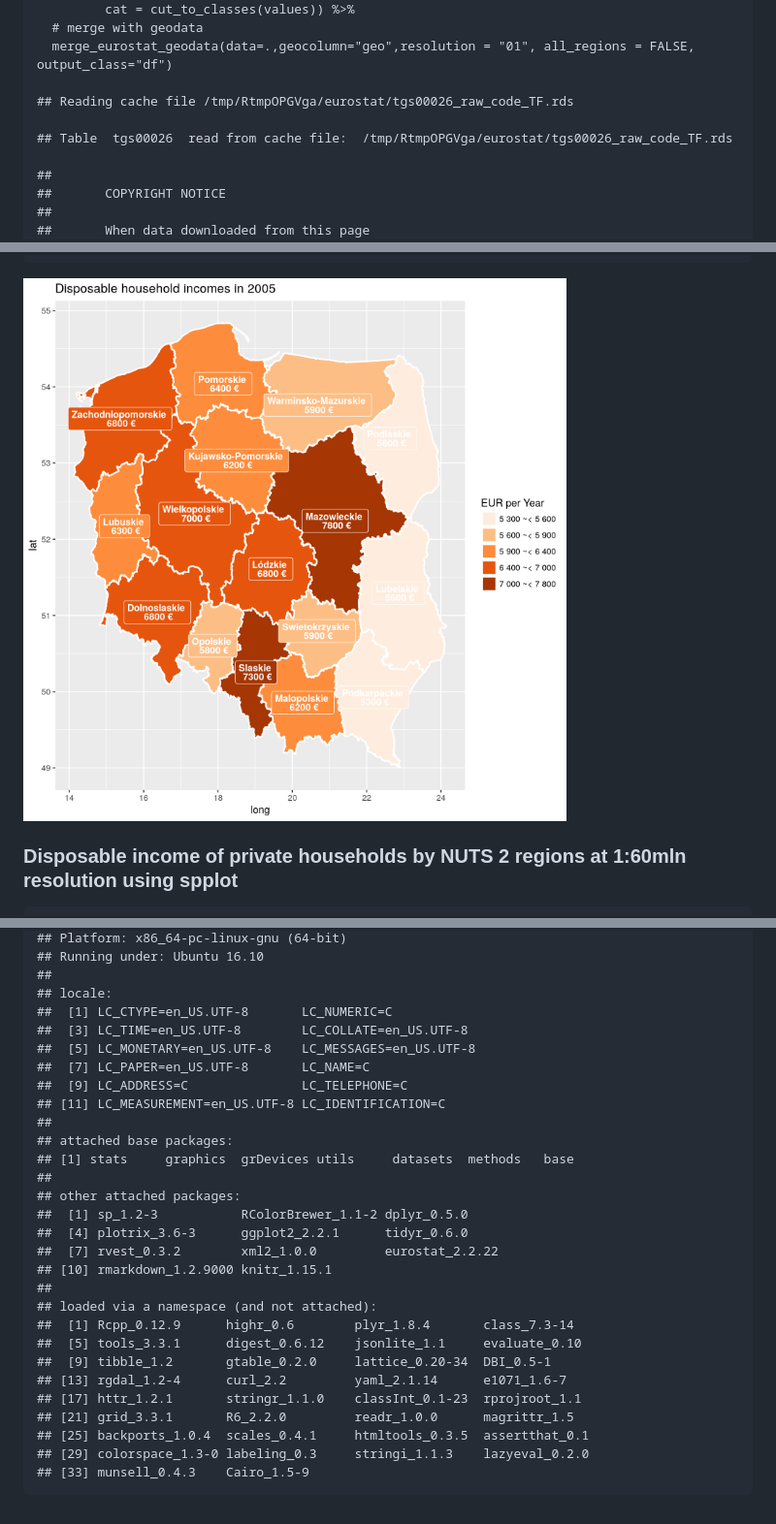
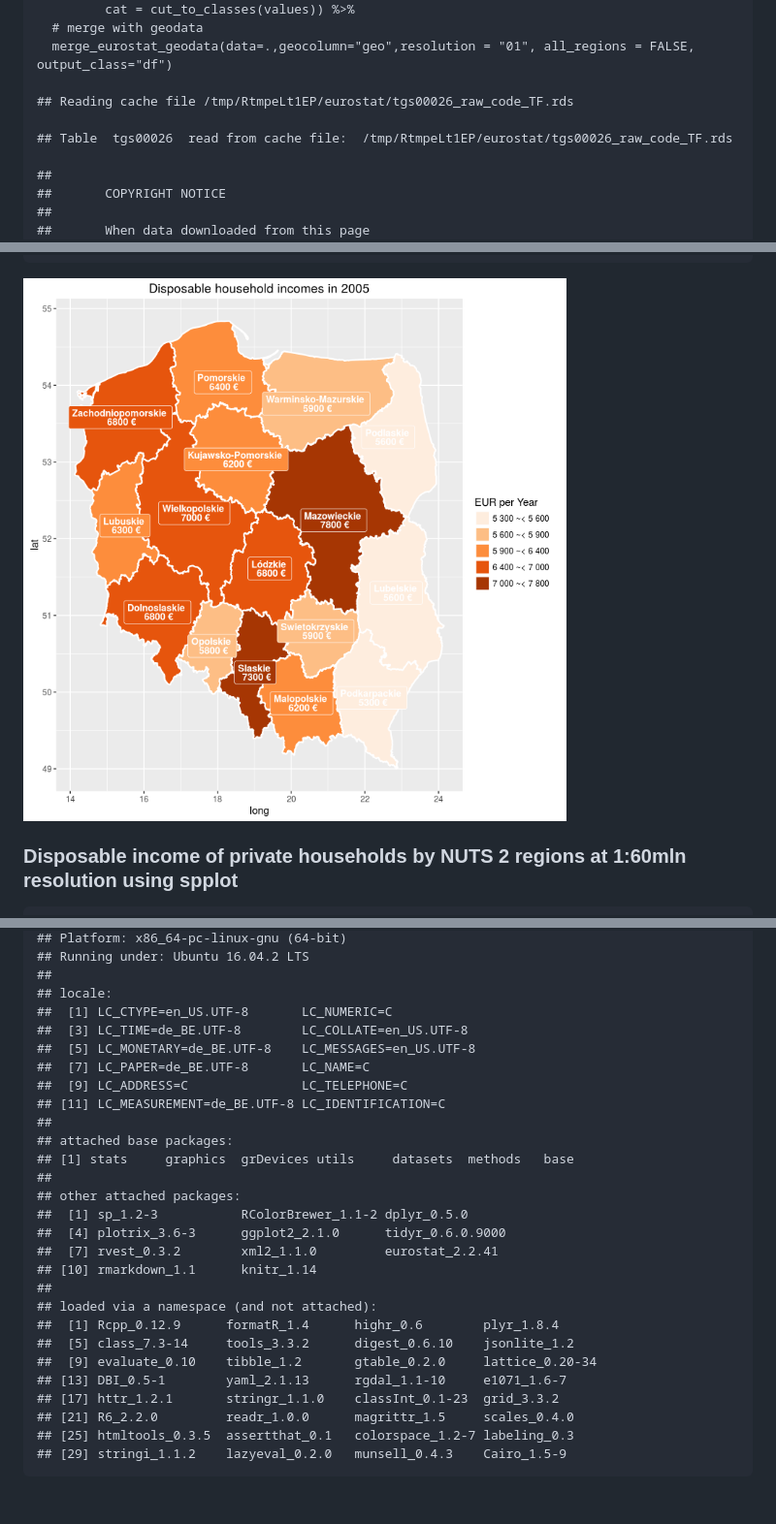
Before and after one commit to rOpenGov/eurostat, a Markdown page: vignettes/eurostat_tutorial.md, 3 parts joined by grey strips. Shown: that part at 97% size. Drawn GitHub-style; pictures changed too: vignettes/fig/maps2-1.png.

```diff
--- a/vignettes/eurostat_tutorial.md
+++ b/vignettes/eurostat_tutorial.md
@@ -926,9 +870,9 @@ Maps
       # merge with geodata
       merge_eurostat_geodata(data=.,geocolumn="geo",resolution = "01", all_regions = FALSE, output_class="df")
 
-    ## Reading cache file /tmp/RtmpOPGVga/eurostat/tgs00026_raw_code_TF.rds
+    ## Reading cache file /tmp/RtmpeLt1EP/eurostat/tgs00026_raw_code_TF.rds
 
-    ## Table  tgs00026  read from cache file:  /tmp/RtmpOPGVga/eurostat/tgs00026_raw_code_TF.rds
+    ## Table  tgs00026  read from cache file:  /tmp/RtmpeLt1EP/eurostat/tgs00026_raw_code_TF.rds
 
     ##
     ##       COPYRIGHT NOTICE
@@ -1110,30 +1054,29 @@ This tutorial was created with
     ## Platform: x86_64-pc-linux-gnu (64-bit)
-    ## Running under: Ubuntu 16.10
+    ## Running under: Ubuntu 16.04.2 LTS
     ##
     ## locale:
     ##  [1] LC_CTYPE=en_US.UTF-8       LC_NUMERIC=C
-    ##  [3] LC_TIME=en_US.UTF-8        LC_COLLATE=en_US.UTF-8
-    ##  [5] LC_MONETARY=en_US.UTF-8    LC_MESSAGES=en_US.UTF-8
-    ##  [7] LC_PAPER=en_US.UTF-8       LC_NAME=C
+    ##  [3] LC_TIME=de_BE.UTF-8        LC_COLLATE=en_US.UTF-8
+    ##  [5] LC_MONETARY=de_BE.UTF-8    LC_MESSAGES=en_US.UTF-8
+    ##  [7] LC_PAPER=de_BE.UTF-8       LC_NAME=C
     ##  [9] LC_ADDRESS=C               LC_TELEPHONE=C
-    ## [11] LC_MEASUREMENT=en_US.UTF-8 LC_IDENTIFICATION=C
+    ## [11] LC_MEASUREMENT=de_BE.UTF-8 LC_IDENTIFICATION=C
     ##
     ## attached base packages:
     ## [1] stats     graphics  grDevices utils     datasets  methods   base
     ##
     ## other attached packages:
     ##  [1] sp_1.2-3           RColorBrewer_1.1-2 dplyr_0.5.0
-    ##  [4] plotrix_3.6-3      ggplot2_2.2.1      tidyr_0.6.0
-    ##  [7] rvest_0.3.2        xml2_1.0.0         eurostat_2.2.22
-    ## [10] rmarkdown_1.2.9000 knitr_1.15.1
+    ##  [4] plotrix_3.6-3      ggplot2_2.1.0      tidyr_0.6.0.9000
+    ##  [7] rvest_0.3.2        xml2_1.1.0         eurostat_2.2.41
+    ## [10] rmarkdown_1.1      knitr_1.14
     ##
     ## loaded via a namespace (and not attached):
-    ##  [1] Rcpp_0.12.9      highr_0.6        plyr_1.8.4       class_7.3-14
-    ##  [5] tools_3.3.1      digest_0.6.12    jsonlite_1.1     evaluate_0.10
-    ##  [9] tibble_1.2       gtable_0.2.0     lattice_0.20-34  DBI_0.5-1
-    ## [13] rgdal_1.2-4      curl_2.2         yaml_2.1.14      e1071_1.6-7
-    ## [17] httr_1.2.1       stringr_1.1.0    classInt_0.1-23  rprojroot_1.1
-    ## [21] grid_3.3.1       R6_2.2.0         readr_1.0.0      magrittr_1.5
-    ## [25] backports_1.0.4  scales_0.4.1     htmltools_0.3.5  assertthat_0.1
-    ## [29] colorspace_1.3-0 labeling_0.3     stringi_1.1.3    lazyeval_0.2.0
-    ## [33] munsell_0.4.3    Cairo_1.5-9
+    ##  [1] Rcpp_0.12.9      formatR_1.4      highr_0.6        plyr_1.8.4
+    ##  [5] class_7.3-14     tools_3.3.2      digest_0.6.10    jsonlite_1.2
+    ##  [9] evaluate_0.10    tibble_1.2       gtable_0.2.0     lattice_0.20-34
+    ## [13] DBI_0.5-1        yaml_2.1.13      rgdal_1.1-10     e1071_1.6-7
+    ## [17] httr_1.2.1       stringr_1.1.0    classInt_0.1-23  grid_3.3.2
+    ## [21] R6_2.2.0         readr_1.0.0      magrittr_1.5     scales_0.4.0
+    ## [25] htmltools_0.3.5  assertthat_0.1   colorspace_1.2-7 labeling_0.3
+    ## [29] stringi_1.1.2    lazyeval_0.2.0   munsell_0.4.3    Cairo_1.5-9
```
Also changed, not shown: other parts of vignettes/eurostat_tutorial.md (+13 -69 lines), vignettes/fig/maps1-1.png, vignettes/fig/maps3-1.png, vignettes/fig/plotGallery-1.png, vignettes/fig/trains_plot-1.png, 2 other files.
